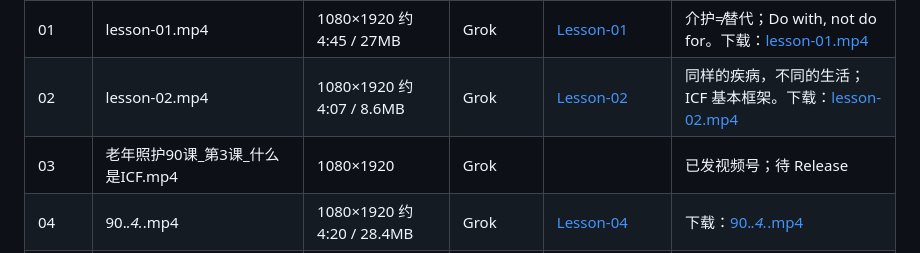
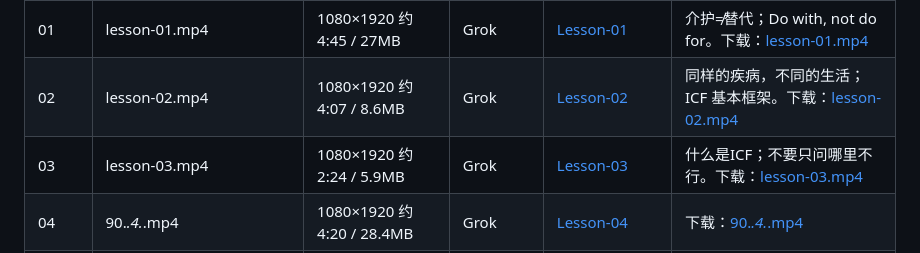
Before and after one commit to pomosherry-hue/home-care-academy, a Markdown page: media/README.md, the part around the change. Rendered like a GitHub page.

Commit message:
Update media index: Lesson-03 uploaded

```diff
--- a/media/README.md
+++ b/media/README.md
@@ -6,7 +6,7 @@
 |---|---|---|---|---|---|
 | 01 | lesson-01.mp4 | 1080×1920 约 4:45 / 27MB | Grok | [Lesson-01](https://github.com/pomosherry-hue/home-care-academy/releases/tag/Lesson-01) | 介护≠替代；Do with, not do for。下载：[lesson-01.mp4](https://github.com/pomosherry-hue/home-care-academy/releases/download/Lesson-01/lesson-01.mp4) |
 | 02 | lesson-02.mp4 | 1080×1920 约 4:07 / 8.6MB | Grok | [Lesson-02](https://github.com/pomosherry-hue/home-care-academy/releases/tag/Lesson-02) | 同样的疾病，不同的生活；ICF 基本框架。下载：[lesson-02.mp4](https://github.com/pomosherry-hue/home-care-academy/releases/download/Lesson-02/lesson-02.mp4) |
-| 03 | 老年照护90课_第3课_什么是ICF.mp4 | 1080×1920 | Grok | | 已发视频号；待 Release |
+| 03 | lesson-03.mp4 | 1080×1920 约 2:24 / 5.9MB | Grok | [Lesson-03](https://github.com/pomosherry-hue/home-care-academy/releases/tag/Lesson-03) | 什么是ICF；不要只问哪里不行。下载：[lesson-03.mp4](https://github.com/pomosherry-hue/home-care-academy/releases/download/Lesson-03/lesson-03.mp4) |
 | 04 | 90._.4._.mp4 | 1080×1920 约 4:20 / 28.4MB | Grok | [Lesson-04](https://github.com/pomosherry-hue/home-care-academy/releases/tag/Lesson-04) | 下载：[90._.4._.mp4](https://github.com/pomosherry-hue/home-care-academy/releases/download/Lesson-04/90._.4._.mp4) |
 | 05 | lesson-05-environmental-factors-branded.mp4 | 1080×1920 约 2:02 / 27MB | Grok 生成试验版 | [Lesson-05](https://github.com/pomosherry-hue/home-care-academy/releases/tag/Lesson-05) | 下载：[mp4](https://github.com/pomosherry-hue/home-care-academy/releases/download/Lesson-05/lesson-05-environmental-factors-branded.mp4) |
 | 06 | lesson-06.mp4 | 1080×1920 约 4:17 / 22MB | 用户图 + Grok 配音 | [Lesson-06](https://github.com/pomosherry-hue/home-care-academy/releases/tag/Lesson-06) | 下载：[lesson-06.mp4](https://github.com/pomosherry-hue/home-care-academy/releases/download/Lesson-06/lesson-06.mp4) |
```
